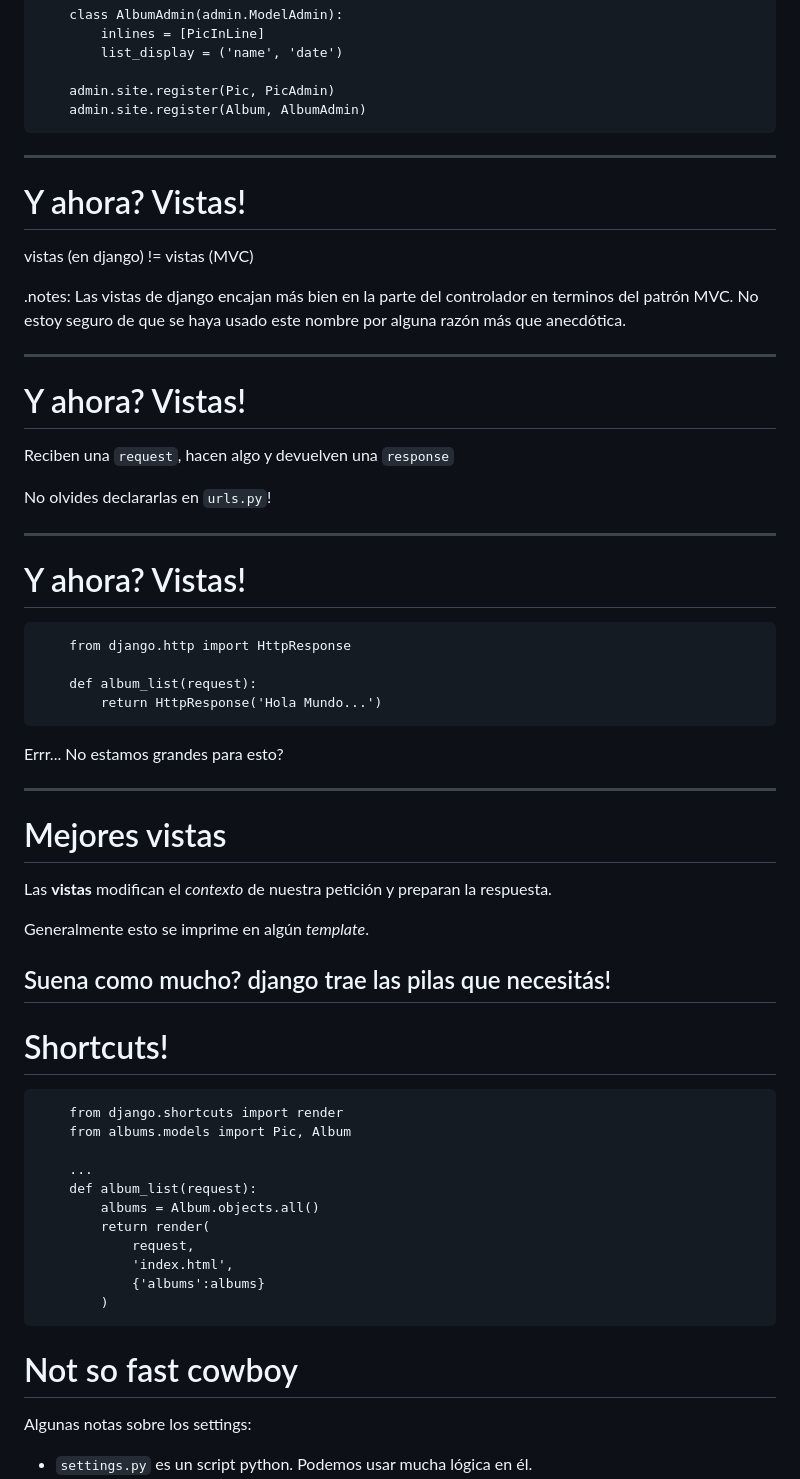
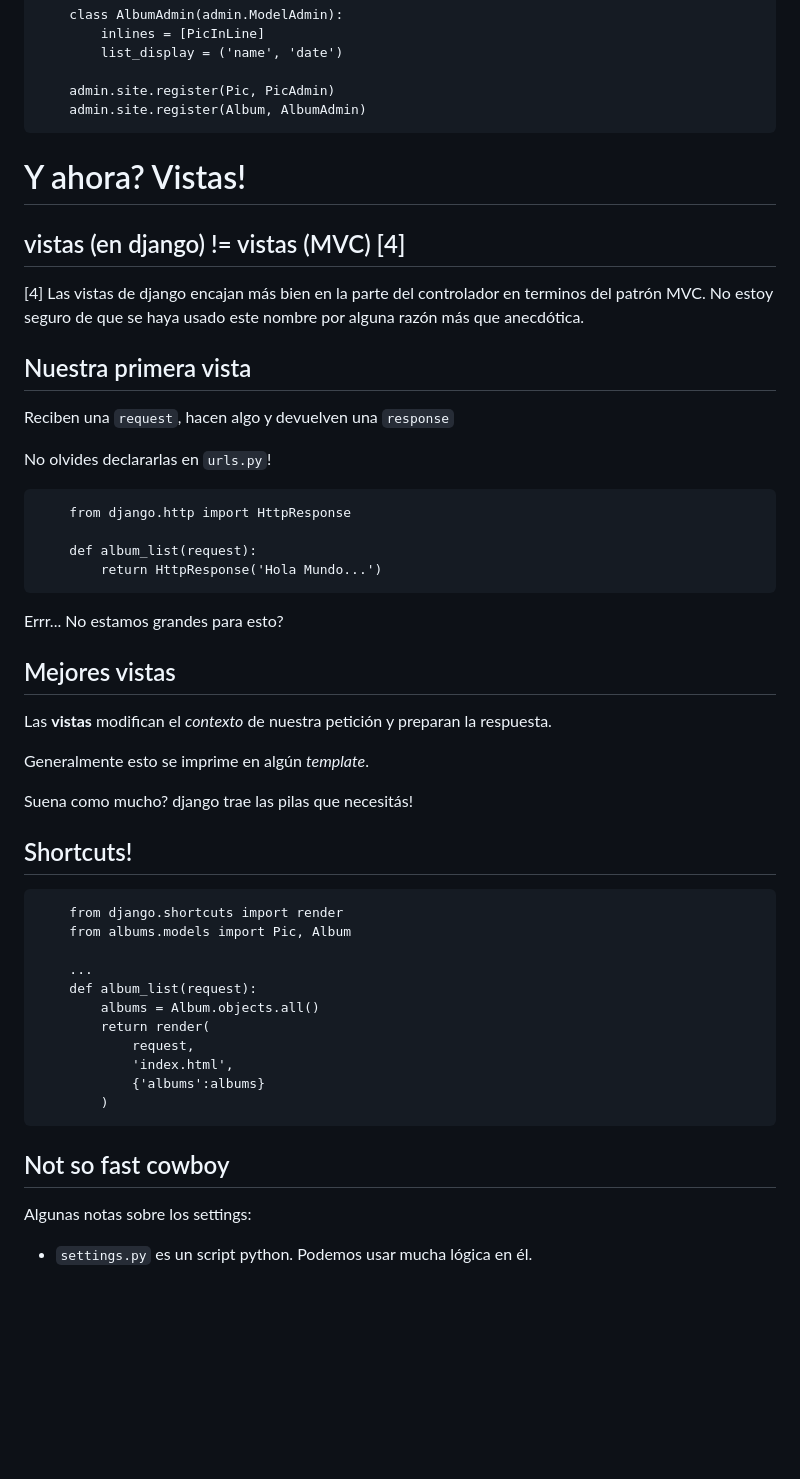
Before and after one commit to tutuca/charlas, a Markdown page: intro_django/intro_django.md, the part around the change printed below. GitHub-like rendering; blank space fills up the shorter version.

```diff
--- a/intro_django/intro_django.md
+++ b/intro_django/intro_django.md
@@ -297,26 +280,24 @@ Tuneando el admin.
         admin.site.register(Pic, PicAdmin)
         admin.site.register(Album, AlbumAdmin)
 
----
+
 
 # Y ahora? Vistas!
 
-vistas (en django) != vistas (MVC)
+## vistas (en django) != vistas (MVC) [4]
 
-.notes: Las vistas de django encajan más bien en la parte del controlador en
-terminos del patrón MVC.
-No estoy seguro de que se haya usado este nombre por alguna razón más que
-anecdótica.
+[4] Las vistas de django encajan más bien en la parte del controlador en
+    terminos del patrón MVC.
+    No estoy seguro de que se haya usado este nombre por alguna razón más que
+    anecdótica.
 
----
-# Y ahora? Vistas!
+
+## Nuestra primera vista
 
 Reciben una `request`, hacen algo y devuelven una `response`
 
 No olvides declararlas en `urls.py`!
 
----
-# Y ahora? Vistas!
 
         from django.http import HttpResponse
 
@@ -325,9 +306,8 @@ No olvides declararlas en `urls.py`!
 
 Errr... No estamos grandes para esto?
 
----
 
-# Mejores vistas
+## Mejores vistas
 
 Las **vistas** modifican el *contexto* de nuestra petición y preparan la
 respuesta.
@@ -335,9 +315,10 @@ respuesta.
 Generalmente esto se imprime en algún *template*.
 
 Suena como mucho? django trae las pilas que necesitás!
----
 
-# Shortcuts!
+
+
+## Shortcuts!
 
         from django.shortcuts import render
         from albums.models import Pic, Album
@@ -351,7 +332,8 @@ Suena como mucho? django trae las pilas que necesitás!
                 {'albums':albums}
             )
 
-# Not so fast cowboy
+
+## Not so fast cowboy
 
 Algunas notas sobre los settings:
 
```
Also changed, not shown: other parts of intro_django/intro_django.md (+68 -85 lines), django_celery/django_celery.md (added, +120 -0 lines), django_celery/img/admin.png (added), django_celery/img/tiredcompuser.jpg (added), 1 other file.
